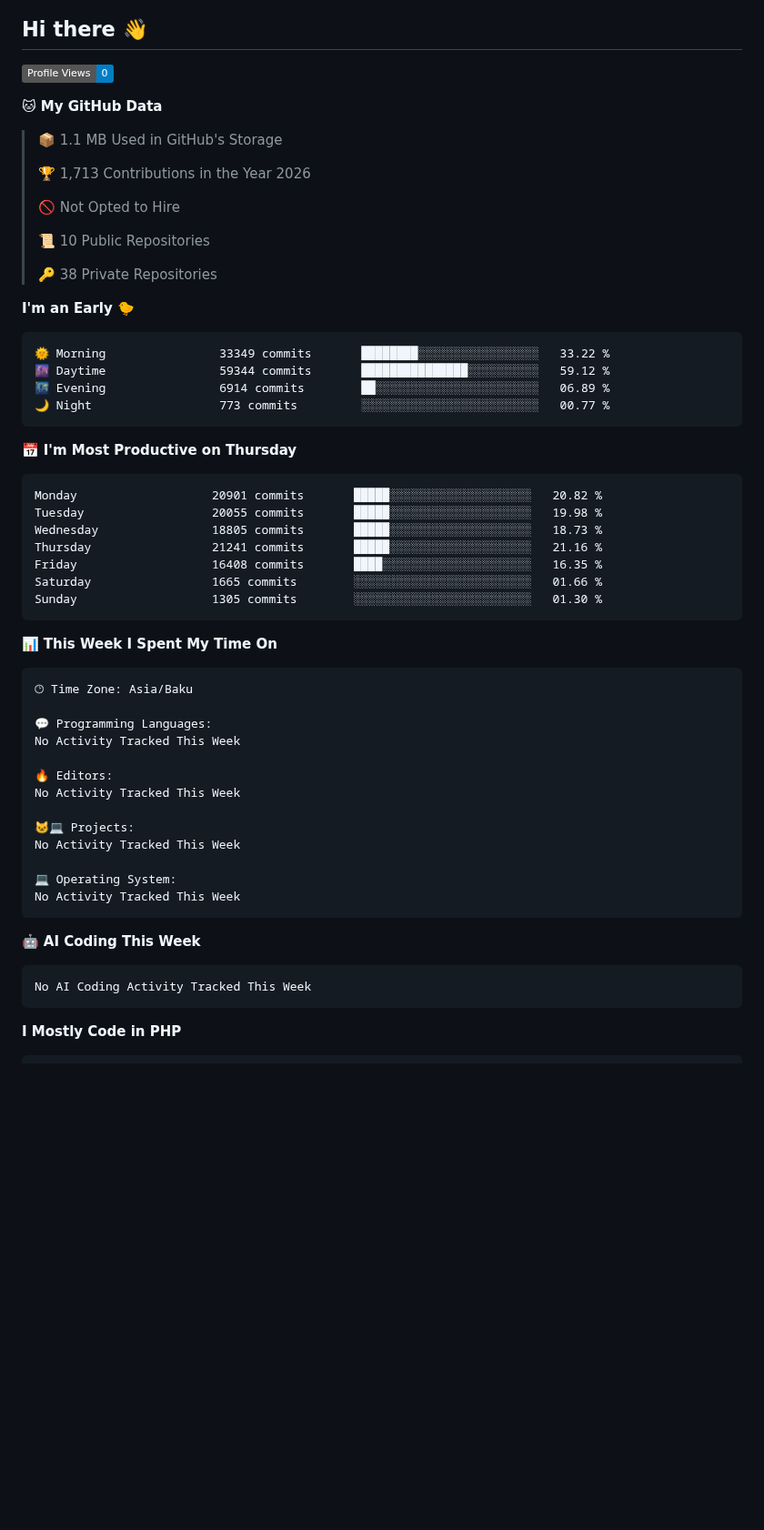
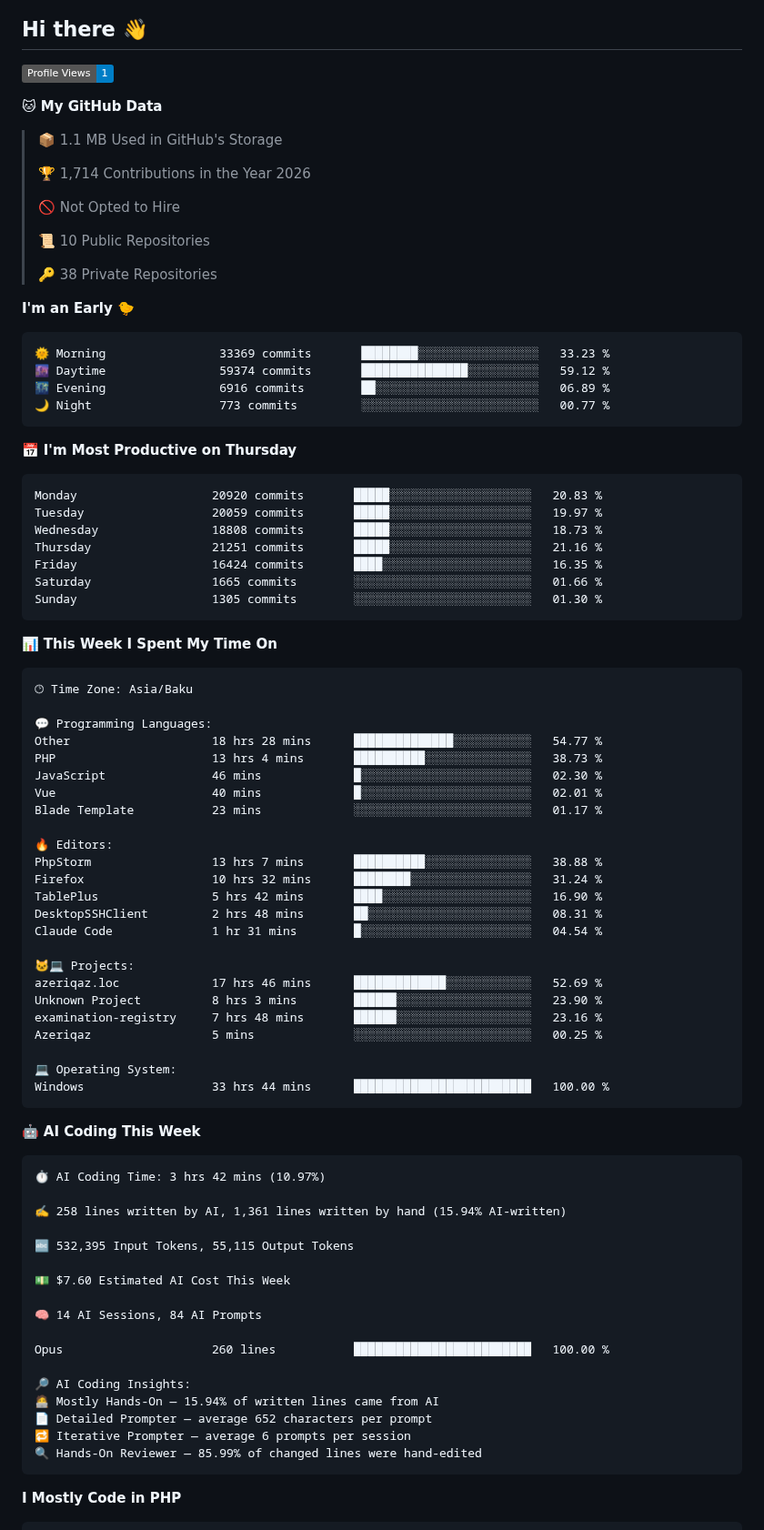
Before and after one commit to feridnesibzade/feridnesibzade, a Markdown page: README.md, the part around one of its changes. Shown at 91% size. Rendered like a GitHub page; badges without logos; blank space fills up the shorter version.

Commit message:
Updated with Dev Metrics

````diff
--- a/README.md
+++ b/README.md
@@ -7,13 +7,13 @@
 ## Hi there 👋
 
 <!--START_SECTION:waka-->
-![Profile Views](http://img.shields.io/badge/Profile%20Views-0-blue?style=flat)
+![Profile Views](http://img.shields.io/badge/Profile%20Views-1-blue?style=flat)
 
 **🐱 My GitHub Data**
 
 > 📦 1.1 MB Used in GitHub's Storage
  >
-> 🏆 1,713 Contributions in the Year 2026
+> 🏆 1,714 Contributions in the Year 2026
  >
 > 🚫 Not Opted to Hire
  >
@@ -24,19 +24,19 @@
 **I'm an Early 🐤**
 
 ```text
-🌞 Morning                33349 commits       ████████░░░░░░░░░░░░░░░░░   33.22 %
-🌆 Daytime                59344 commits       ███████████████░░░░░░░░░░   59.12 %
-🌃 Evening                6914 commits        ██░░░░░░░░░░░░░░░░░░░░░░░   06.89 %
+🌞 Morning                33369 commits       ████████░░░░░░░░░░░░░░░░░   33.23 %
+🌆 Daytime                59374 commits       ███████████████░░░░░░░░░░   59.12 %
+🌃 Evening                6916 commits        ██░░░░░░░░░░░░░░░░░░░░░░░   06.89 %
 🌙 Night                  773 commits         ░░░░░░░░░░░░░░░░░░░░░░░░░   00.77 %
 ```
 📅 **I'm Most Productive on Thursday**
 
 ```text
-Monday                   20901 commits       █████░░░░░░░░░░░░░░░░░░░░   20.82 %
-Tuesday                  20055 commits       █████░░░░░░░░░░░░░░░░░░░░   19.98 %
-Wednesday                18805 commits       █████░░░░░░░░░░░░░░░░░░░░   18.73 %
-Thursday                 21241 commits       █████░░░░░░░░░░░░░░░░░░░░   21.16 %
-Friday                   16408 commits       ████░░░░░░░░░░░░░░░░░░░░░   16.35 %
+Monday                   20920 commits       █████░░░░░░░░░░░░░░░░░░░░   20.83 %
+Tuesday                  20059 commits       █████░░░░░░░░░░░░░░░░░░░░   19.97 %
+Wednesday                18808 commits       █████░░░░░░░░░░░░░░░░░░░░   18.73 %
+Thursday                 21251 commits       █████░░░░░░░░░░░░░░░░░░░░   21.16 %
+Friday                   16424 commits       ████░░░░░░░░░░░░░░░░░░░░░   16.35 %
 Saturday                 1665 commits        ░░░░░░░░░░░░░░░░░░░░░░░░░   01.66 %
 Sunday                   1305 commits        ░░░░░░░░░░░░░░░░░░░░░░░░░   01.30 %
 ```
@@ -48,22 +48,49 @@ Sunday                   1305 commits        ░░░░░░░░░░░
 🕑︎ Time Zone: Asia/Baku
 
 💬 Programming Languages:
-No Activity Tracked This Week
+Other                    18 hrs 28 mins      ██████████████░░░░░░░░░░░   54.77 %
+PHP                      13 hrs 4 mins       ██████████░░░░░░░░░░░░░░░   38.73 %
+JavaScript               46 mins             █░░░░░░░░░░░░░░░░░░░░░░░░   02.30 %
+Vue                      40 mins             █░░░░░░░░░░░░░░░░░░░░░░░░   02.01 %
+Blade Template           23 mins             ░░░░░░░░░░░░░░░░░░░░░░░░░   01.17 %
 
 🔥 Editors:
-No Activity Tracked This Week
+PhpStorm                 13 hrs 7 mins       ██████████░░░░░░░░░░░░░░░   38.88 %
+Firefox                  10 hrs 32 mins      ████████░░░░░░░░░░░░░░░░░   31.24 %
+TablePlus                5 hrs 42 mins       ████░░░░░░░░░░░░░░░░░░░░░   16.90 %
+DesktopSSHClient         2 hrs 48 mins       ██░░░░░░░░░░░░░░░░░░░░░░░   08.31 %
+Claude Code              1 hr 31 mins        █░░░░░░░░░░░░░░░░░░░░░░░░   04.54 %
 
 🐱‍💻 Projects:
-No Activity Tracked This Week
+azeriqaz.loc             17 hrs 46 mins      █████████████░░░░░░░░░░░░   52.69 %
+Unknown Project          8 hrs 3 mins        ██████░░░░░░░░░░░░░░░░░░░   23.90 %
+examination-registry     7 hrs 48 mins       ██████░░░░░░░░░░░░░░░░░░░   23.16 %
+Azeriqaz                 5 mins              ░░░░░░░░░░░░░░░░░░░░░░░░░   00.25 %
 
 💻 Operating System:
-No Activity Tracked This Week
+Windows                  33 hrs 44 mins      █████████████████████████   100.00 %
 ```
 
 🤖 **AI Coding This Week**
 
 ```text
-No AI Coding Activity Tracked This Week
+⏱ AI Coding Time: 3 hrs 42 mins (10.97%)
+
+✍️ 258 lines written by AI, 1,361 lines written by hand (15.94% AI-written)
+
+🔤 532,395 Input Tokens, 55,115 Output Tokens
+
+💵 $7.60 Estimated AI Cost This Week
+
+🧠 14 AI Sessions, 84 AI Prompts
+
+Opus                     260 lines           █████████████████████████   100.00 %
+
+🔎 AI Coding Insights:
+🧑‍💻 Mostly Hands-On — 15.94% of written lines came from AI
+📄 Detailed Prompter — average 652 characters per prompt
+🔁 Iterative Prompter — average 6 prompts per session
+🔍 Hands-On Reviewer — 85.99% of changed lines were hand-edited
 ```
 
 **I Mostly Code in PHP**
````
Also changed, not shown: other parts of README.md (+1 -1 lines), assets/bar_graph.png.
